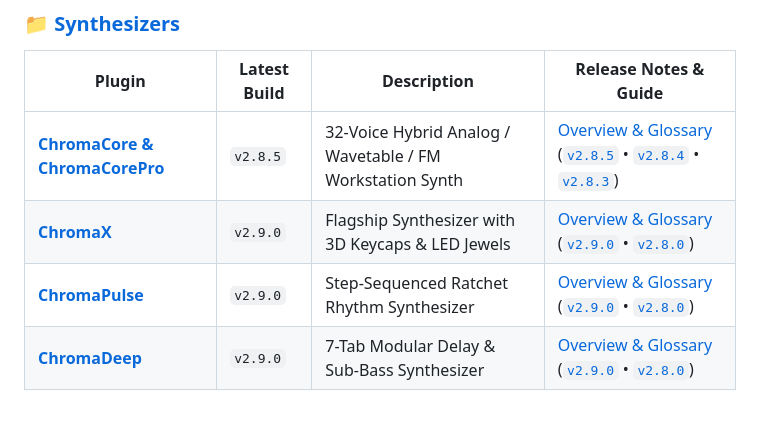
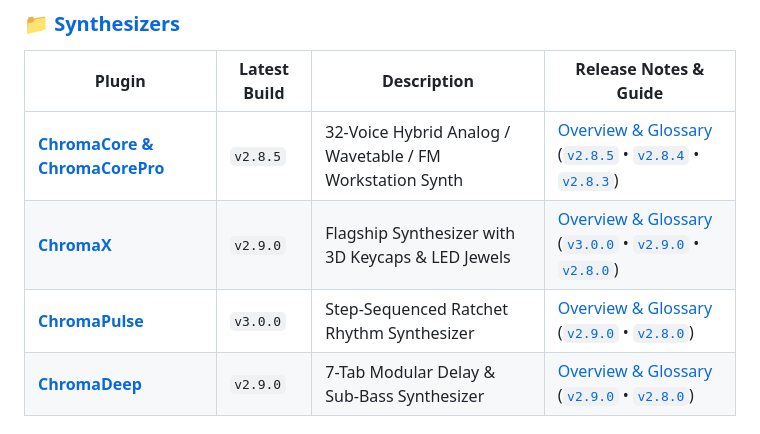
Before and after one commit to haidood/chroma-release, a Markdown page: README.md, the part around the change. GitHub-like rendering.

```diff
--- a/README.md
+++ b/README.md
@@ -12,8 +12,8 @@ Welcome to the official **Chroma Audio Suite** release repository, version archi
 | Plugin | Latest Build | Description | Release Notes & Guide |
 |---|---|---|---|
 | **[ChromaCore & ChromaCorePro](docs/01_Synthesizers/chromacore/README.md)** | `v2.8.5` | 32-Voice Hybrid Analog / Wavetable / FM Workstation Synth | [Overview & Glossary](docs/01_Synthesizers/chromacore/README.md) ([`v2.8.5`](docs/01_Synthesizers/chromacore/v2.8.5_2026-11-05.md) • [`v2.8.4`](docs/01_Synthesizers/chromacore/v2.8.4_2026-11-04.md) • [`v2.8.3`](docs/01_Synthesizers/chromacore/v2.8.3_2026-11-03.md)) |
-| **[ChromaX](docs/01_Synthesizers/chromax/README.md)** | `v2.9.0` | Flagship Synthesizer with 3D Keycaps & LED Jewels | [Overview & Glossary](docs/01_Synthesizers/chromax/README.md) ([`v2.9.0`](docs/01_Synthesizers/chromax/v2.9.0_2026-11-05.md) • [`v2.8.0`](docs/01_Synthesizers/chromax/v2.8.0_2026-10-21.md)) |
-| **[ChromaPulse](docs/01_Synthesizers/chromapulse/README.md)** | `v2.9.0` | Step-Sequenced Ratchet Rhythm Synthesizer | [Overview & Glossary](docs/01_Synthesizers/chromapulse/README.md) ([`v2.9.0`](docs/01_Synthesizers/chromapulse/v2.9.0_2026-11-05.md) • [`v2.8.0`](docs/01_Synthesizers/chromapulse/v2.8.0_2026-10-21.md)) |
+| **[ChromaX](docs/01_Synthesizers/chromax/README.md)** | `v2.9.0` | Flagship Synthesizer with 3D Keycaps & LED Jewels | [Overview & Glossary](docs/01_Synthesizers/chromax/README.md) ([`v3.0.0`](docs/01_Synthesizers/chromax/v3.0.0_2026-11-06.md) • [`v2.9.0`](docs/01_Synthesizers/chromax/v2.9.0_2026-11-05.md) • [`v2.8.0`](docs/01_Synthesizers/chromax/v2.8.0_2026-10-21.md)) |
+| **[ChromaPulse](docs/01_Synthesizers/chromapulse/README.md)** | `v3.0.0` | Step-Sequenced Ratchet Rhythm Synthesizer | [Overview & Glossary](docs/01_Synthesizers/chromapulse/README.md) ([`v2.9.0`](docs/01_Synthesizers/chromapulse/v2.9.0_2026-11-05.md) • [`v2.8.0`](docs/01_Synthesizers/chromapulse/v2.8.0_2026-10-21.md)) |
 | **[ChromaDeep](docs/01_Synthesizers/chromadeep/README.md)** | `v2.9.0` | 7-Tab Modular Delay & Sub-Bass Synthesizer | [Overview & Glossary](docs/01_Synthesizers/chromadeep/README.md) ([`v2.9.0`](docs/01_Synthesizers/chromadeep/v2.9.0_2026-11-05.md) • [`v2.8.0`](docs/01_Synthesizers/chromadeep/v2.8.0_2026-10-21.md)) |
 
 ### 📁 [Reverb & Delay](docs/02_Reverb_and_Delay/README.md)
```
Also changed, not shown: docs/01_Synthesizers/README.md (+1 -1 lines), docs/assets/ChromaPulse_Preview.png (added), 8 other files.
